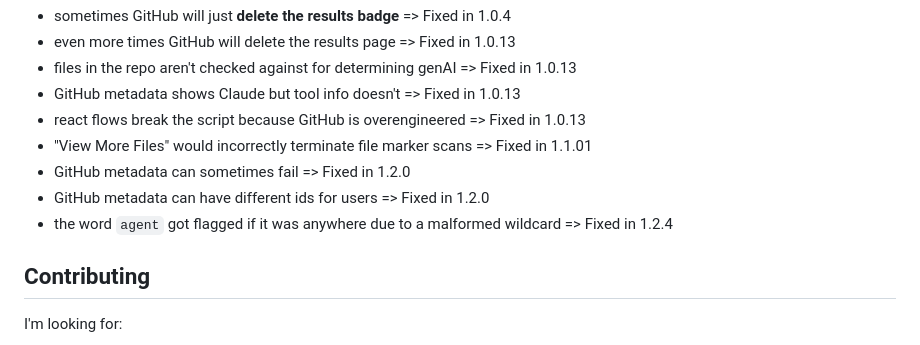
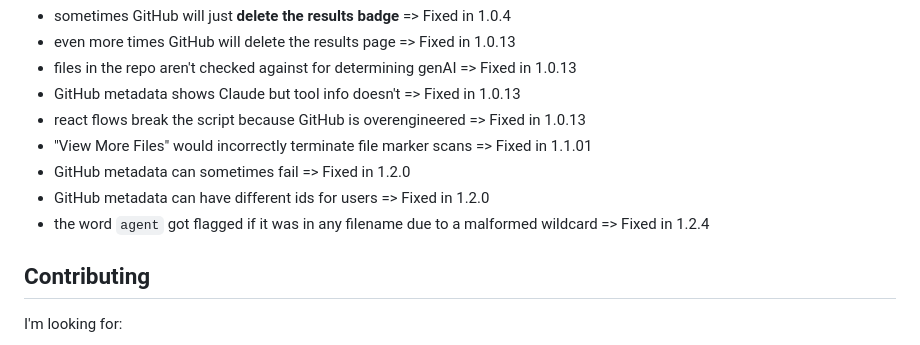
Before and after one commit to SocksTheWolf/AgenticAlert, a Markdown page: README.md, the part around the change. GitHub-like rendering.

Commit message:
a bit more clear
commit too quickly again, eh?

```diff
--- a/README.md
+++ b/README.md
@@ -174,7 +174,7 @@ The presence of one file (`AGENTS.md` is not considered as per above), is a warn
 * "View More Files" would incorrectly terminate file marker scans => Fixed in 1.1.01
 * GitHub metadata can sometimes fail => Fixed in 1.2.0
 * GitHub metadata can have different ids for users => Fixed in 1.2.0
-* the word `agent` got flagged if it was anywhere due to a malformed wildcard => Fixed in 1.2.4
+* the word `agent` got flagged if it was in any filename due to a malformed wildcard => Fixed in 1.2.4
 
 ## Contributing
 
```
